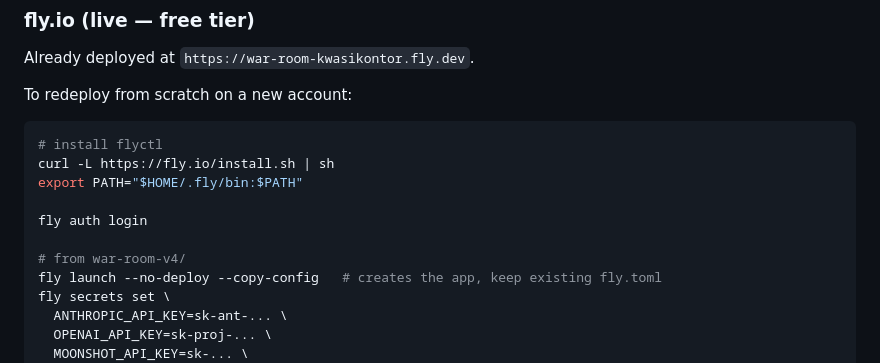
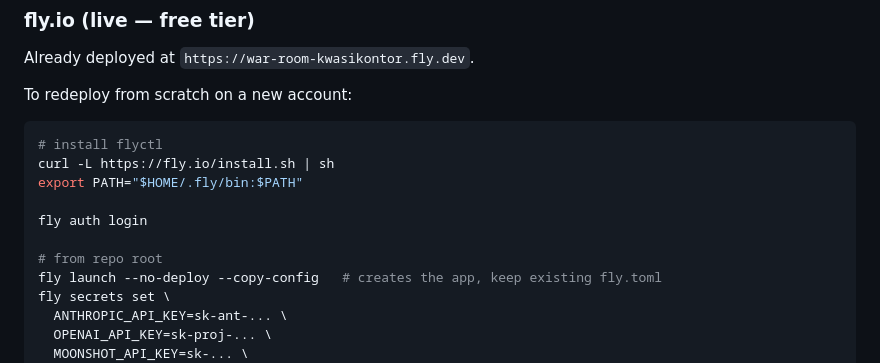
Before and after one commit to kwasikontor45/war-room, a Markdown page: README.md, the part around the change. GitHub-like rendering.

Commit message:
docs: fix stale war-room-v4/ reference in fly deploy instructions

```diff
--- a/README.md
+++ b/README.md
@@ -95,7 +95,7 @@ export PATH="$HOME/.fly/bin:$PATH"
 
 fly auth login
 
-# from war-room-v4/
+# from repo root
 fly launch --no-deploy --copy-config   # creates the app, keep existing fly.toml
 fly secrets set \
   ANTHROPIC_API_KEY=sk-ant-... \
```
